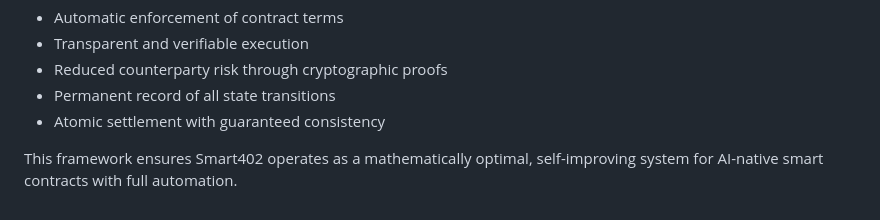
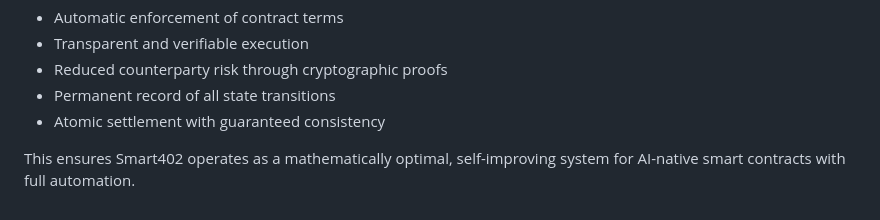
Before and after one commit to MARDOCHEEJ0SEPH/smart402, a Markdown page: README.md, the part around the change. GitHub-like rendering.

Commit message:
Fix wording in README for clarity

```diff
--- a/README.md
+++ b/README.md
@@ -3203,4 +3203,4 @@ Given sufficient nodes (n â‰¥ 3f + 1) and assuming rational actors with vali
 - Permanent record of all state transitions
 - Atomic settlement with guaranteed consistency
 
-This framework ensures Smart402 operates as a mathematically optimal, self-improving system for AI-native smart contracts with full automation.
+This ensures Smart402 operates as a mathematically optimal, self-improving system for AI-native smart contracts with full automation.
```
